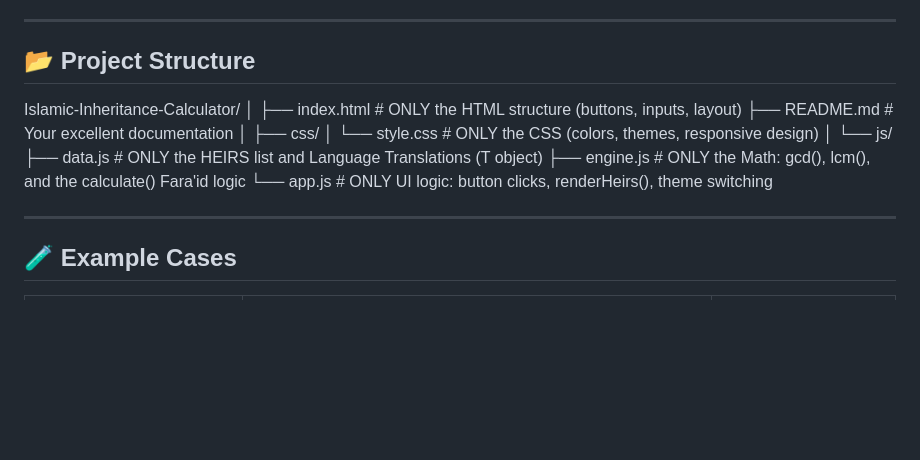
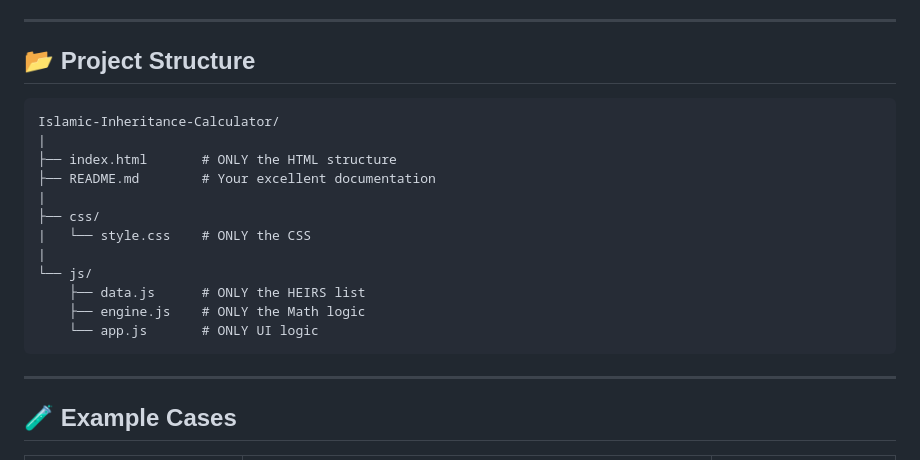
Before and after one commit to m-ameen-k/Islamic-Inheritance-Calculator, a Markdown page: README.md, the part around the change. Rendered like a GitHub page; blank space fills up the shorter version.

Commit message:
Fix formatting in project structure section of README

````diff
--- a/README.md
+++ b/README.md
@@ -40,19 +40,20 @@ https://m-ameen-k.github.io/Islamic-Inheritance-Calculator/
 
 ## 📂 Project Structure
 
+```text
 Islamic-Inheritance-Calculator/
-│
-├── index.html          # ONLY the HTML structure (buttons, inputs, layout)
-├── README.md           # Your excellent documentation
-│
+|
+├── index.html       # ONLY the HTML structure
+├── README.md        # Your excellent documentation
+|
 ├── css/
-│   └── style.css       # ONLY the CSS (colors, themes, responsive design)
-│
+|   └── style.css    # ONLY the CSS
+|
 └── js/
-    ├── data.js         # ONLY the HEIRS list and Language Translations (T object)
-    ├── engine.js       # ONLY the Math: gcd(), lcm(), and the calculate() Fara'id logic
-    └── app.js          # ONLY UI logic: button clicks, renderHeirs(), theme switching
-
+    ├── data.js      # ONLY the HEIRS list
+    ├── engine.js    # ONLY the Math logic
+    └── app.js       # ONLY UI logic
+```
 ---
 
 ## 🧪 Example Cases
````
